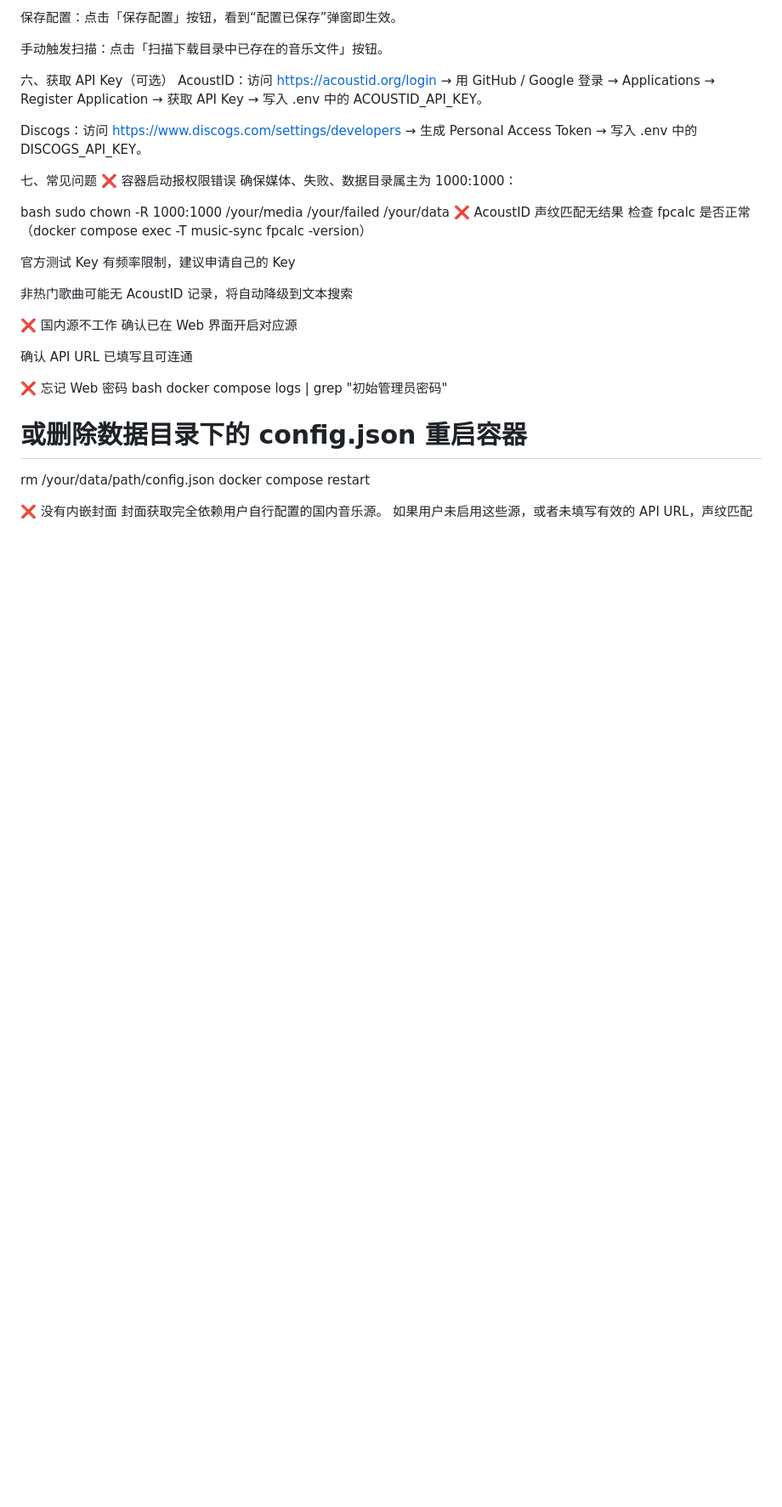
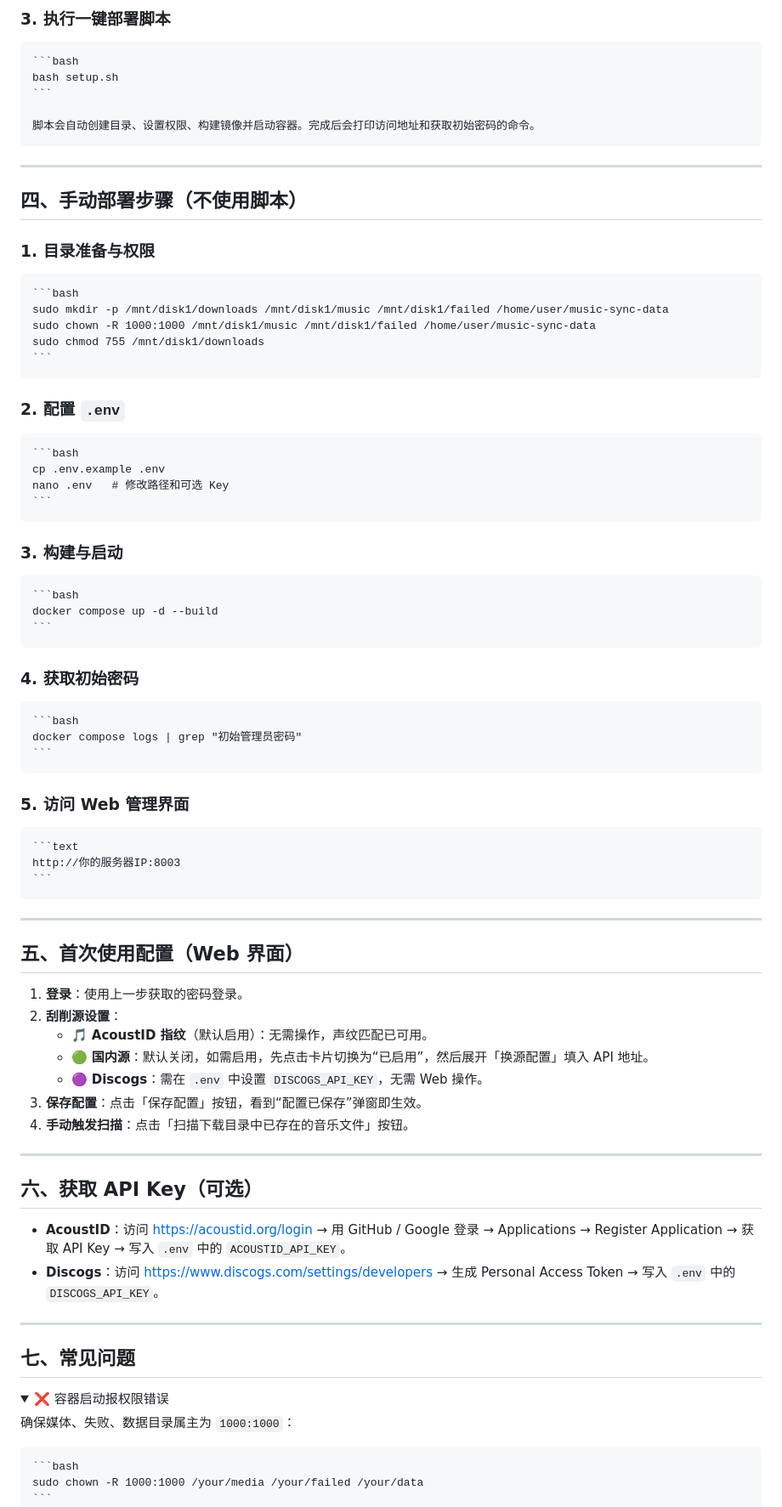
Before and after one commit to laihya/music-sync-web, a Markdown page: Configuration and Build Guide.md, the part around one of its changes. Shown at 85% size. Rendered like a GitHub page; folded sections open; blank space fills up the shorter version.

Commit message:
重新上传 Configuration and Build Guide.md

````diff
--- a/Configuration and Build Guide.md
+++ b/Configuration and Build Guide.md
@@ -113,36 +93,79 @@ http://你的服务器IP:8003
 
-保存配置：点击「保存配置」按钮，看到“配置已保存”弹窗即生效。
+### 3. 执行一键部署脚本
 
-手动触发扫描：点击「扫描下载目录中已存在的音乐文件」按钮。
+    ```bash
+    bash setup.sh
+    ```
 
-六、获取 API Key（可选）
-AcoustID：访问 https://acoustid.org/login → 用 GitHub / Google 登录 → Applications → Register Application → 获取 API Key → 写入 .env 中的 ACOUSTID_API_KEY。
+    脚本会自动创建目录、设置权限、构建镜像并启动容器。完成后会打印访问地址和获取初始密码的命令。
 
-Discogs：访问 https://www.discogs.com/settings/developers → 生成 Personal Access Token → 写入 .env 中的 DISCOGS_API_KEY。
+---
 
-七、常见问题
-❌ 容器启动报权限错误
-确保媒体、失败、数据目录属主为 1000:1000：
+## 四、手动部署步骤（不使用脚本）
 
-bash
-sudo chown -R 1000:1000 /your/media /your/failed /your/data
-❌ AcoustID 声纹匹配无结果
-检查 fpcalc 是否正常（docker compose exec -T music-sync fpcalc -version）
+### 1. 目录准备与权限
 
-官方测试 Key 有频率限制，建议申请自己的 Key
+    ```bash
+    sudo mkdir -p /mnt/disk1/downloads /mnt/disk1/music /mnt/disk1/failed /home/user/music-sync-data
+    sudo chown -R 1000:1000 /mnt/disk1/music /mnt/disk1/failed /home/user/music-sync-data
+    sudo chmod 755 /mnt/disk1/downloads
+    ```
 
-非热门歌曲可能无 AcoustID 记录，将自动降级到文本搜索
+### 2. 配置 `.env`
 
-❌ 国内源不工作
-确认已在 Web 界面开启对应源
+    ```bash
+    cp .env.example .env
+    nano .env   # 修改路径和可选 Key
+    ```
 
-确认 API URL 已填写且可连通
+### 3. 构建与启动
 
-❌ 忘记 Web 密码
-bash
-docker compose logs | grep "初始管理员密码"
-# 或删除数据目录下的 config.json 重启容器
-rm /your/data/path/config.json
-docker compose restart
+    ```bash
+    docker compose up -d --build
+    ```
 
-❌ 没有内嵌封面
+### 4. 获取初始密码
+
+    ```bash
+    docker compose logs | grep "初始管理员密码"
+    ```
+
+### 5. 访问 Web 管理界面
+
+    ```text
+    http://你的服务器IP:8003
+    ```
+
+---
+
+## 五、首次使用配置（Web 界面）
+
+1. **登录**：使用上一步获取的密码登录。
+2. **刮削源设置**：
+   - 🎵 **AcoustID 指纹**（默认启用）：无需操作，声纹匹配已可用。
+   - 🟢 **国内源**：默认关闭，如需启用，先点击卡片切换为“已启用”，然后展开「换源配置」填入 API 地址。
+   - 🟣 **Discogs**：需在 `.env` 中设置 `DISCOGS_API_KEY`，无需 Web 操作。
+3. **保存配置**：点击「保存配置」按钮，看到“配置已保存”弹窗即生效。
+4. **手动触发扫描**：点击「扫描下载目录中已存在的音乐文件」按钮。
+
+---
+
+## 六、获取 API Key（可选）
+
+- **AcoustID**：访问 [https://acoustid.org/login](https://acoustid.org/login) → 用 GitHub / Google 登录 → Applications → Register Application → 获取 API Key → 写入 `.env` 中的 `ACOUSTID_API_KEY`。
+- **Discogs**：访问 [https://www.discogs.com/settings/developers](https://www.discogs.com/settings/developers) → 生成 Personal Access Token → 写入 `.env` 中的 `DISCOGS_API_KEY`。
+
+---
+
+## 七、常见问题
+
+<details>
+<summary>❌ 容器启动报权限错误</summary>
+
+确保媒体、失败、数据目录属主为 `1000:1000`：
+
+    ```bash
+    sudo chown -R 1000:1000 /your/media /your/failed /your/data
+    ```
+</details>
+
````
Also changed, not shown: other parts of Configuration and Build Guide.md (+124 -107 lines).
